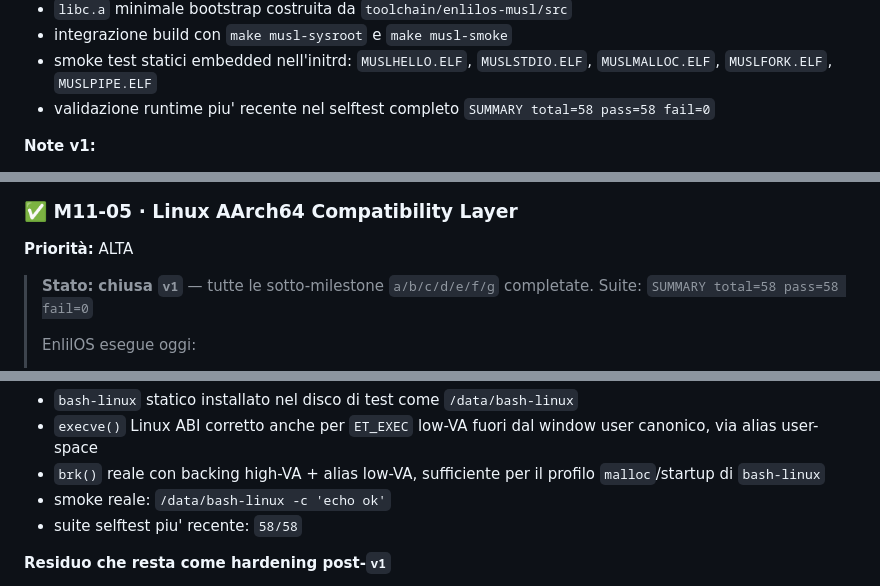
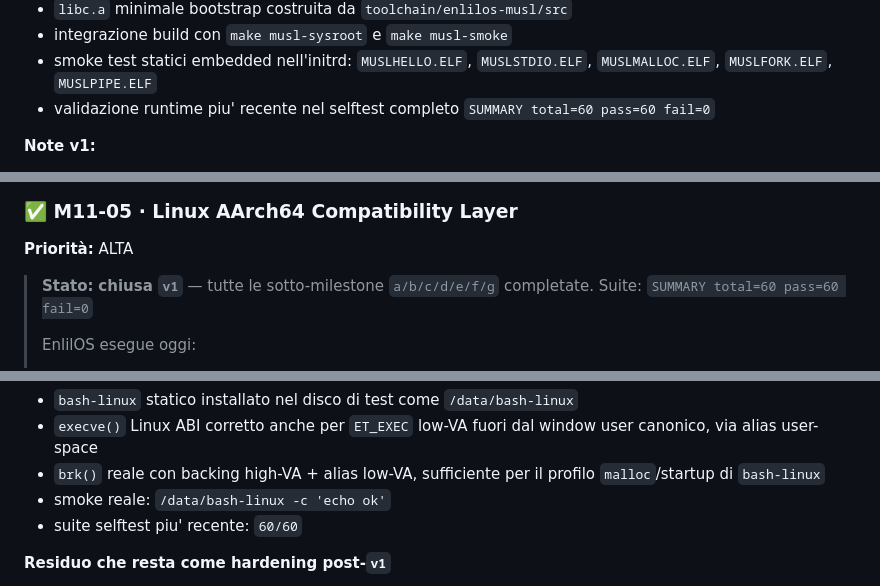
Before and after one commit to nicolorisitano82/EnlilOS, a Markdown page: BACKLOG2.md, 3 parts joined by grey strips. Rendered like a GitHub page.

```diff
--- a/BACKLOG2.md
+++ b/BACKLOG2.md
@@ -1302,7 +1302,7 @@ Porta di **musl libc** come C runtime standard per EnlilOS.
 - integrazione build con `make musl-sysroot` e `make musl-smoke`
 - smoke test statici embedded nell'initrd:
   `MUSLHELLO.ELF`, `MUSLSTDIO.ELF`, `MUSLMALLOC.ELF`, `MUSLFORK.ELF`, `MUSLPIPE.ELF`
-- validazione runtime piu' recente nel selftest completo `SUMMARY total=58 pass=58 fail=0`
+- validazione runtime piu' recente nel selftest completo `SUMMARY total=60 pass=60 fail=0`
 
 **Note v1:**
 - profilo static-only, single-thread, pensato per bootstrap e smoke test
@@ -1732,7 +1732,7 @@ M11-03 (dynamic linker ELF come riferimento architetturale)
 **Priorità:** ALTA
 
 > **Stato:** **chiusa `v1`** — tutte le sotto-milestone `a/b/c/d/e/f/g` completate.
-> Suite: `SUMMARY total=58 pass=58 fail=0`
+> Suite: `SUMMARY total=60 pass=60 fail=0`
 >
 > EnlilOS esegue oggi:
 > 1. tabella syscall Linux AArch64 separata da quella nativa, selezione ABI per-task
@@ -1787,7 +1787,7 @@ tabella compat, quindi qui sotto teniamo separati:
 - `execve()` Linux ABI corretto anche per `ET_EXEC` low-VA fuori dal window user canonico, via alias user-space
 - `brk()` reale con backing high-VA + alias low-VA, sufficiente per il profilo `malloc`/startup di `bash-linux`
 - smoke reale: `/data/bash-linux -c 'echo ok'`
-- suite selftest piu' recente: `58/58`
+- suite selftest piu' recente: `60/60`
 
 **Residuo che resta come hardening post-`v1`**
 - stub Linux espliciti e coerenti per:
```
Also changed, not shown: other parts of BACKLOG2.md (+25 -15 lines), README.md (+2 -2 lines).
